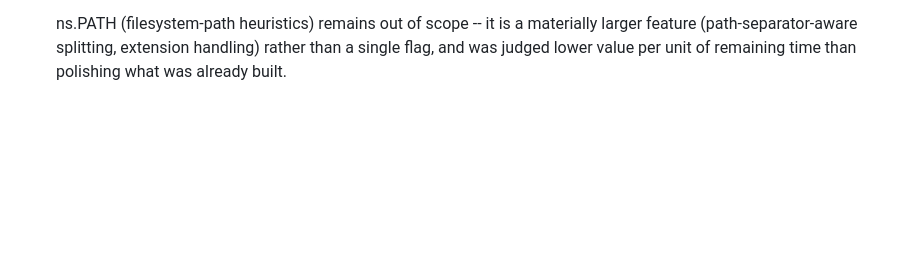
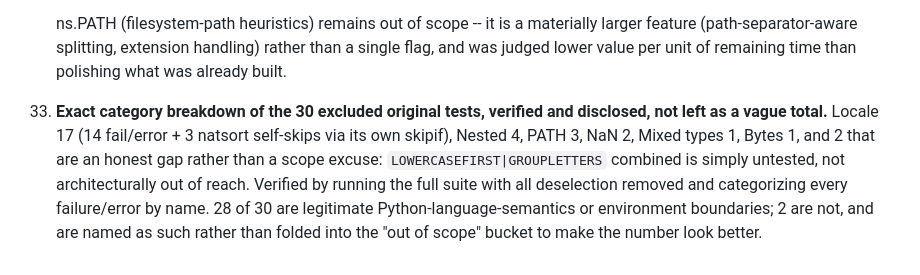
Before and after one commit to codewitharyan29/Port-Mortem, a Markdown page: DECISIONS.md, the part around the change. Rendered like a GitHub page; blank space fills up the shorter version.

```diff
--- a/DECISIONS.md
+++ b/DECISIONS.md
@@ -303,3 +303,14 @@
     materially larger feature (path-separator-aware splitting, extension
     handling) rather than a single flag, and was judged lower value per unit
     of remaining time than polishing what was already built.
+
+33. **Exact category breakdown of the 30 excluded original tests, verified
+    and disclosed, not left as a vague total.** Locale 17 (14 fail/error +
+    3 natsort self-skips via its own skipif), Nested 4, PATH 3, NaN 2,
+    Mixed types 1, Bytes 1, and 2 that are an honest gap rather than a scope
+    excuse: `LOWERCASEFIRST|GROUPLETTERS` combined is simply untested, not
+    architecturally out of reach. Verified by running the full suite with
+    all deselection removed and categorizing every failure/error by name.
+    28 of 30 are legitimate Python-language-semantics or environment
+    boundaries; 2 are not, and are named as such rather than folded into
+    the "out of scope" bucket to make the number look better.
```
Also changed, not shown: README.md (+17 -4 lines).
